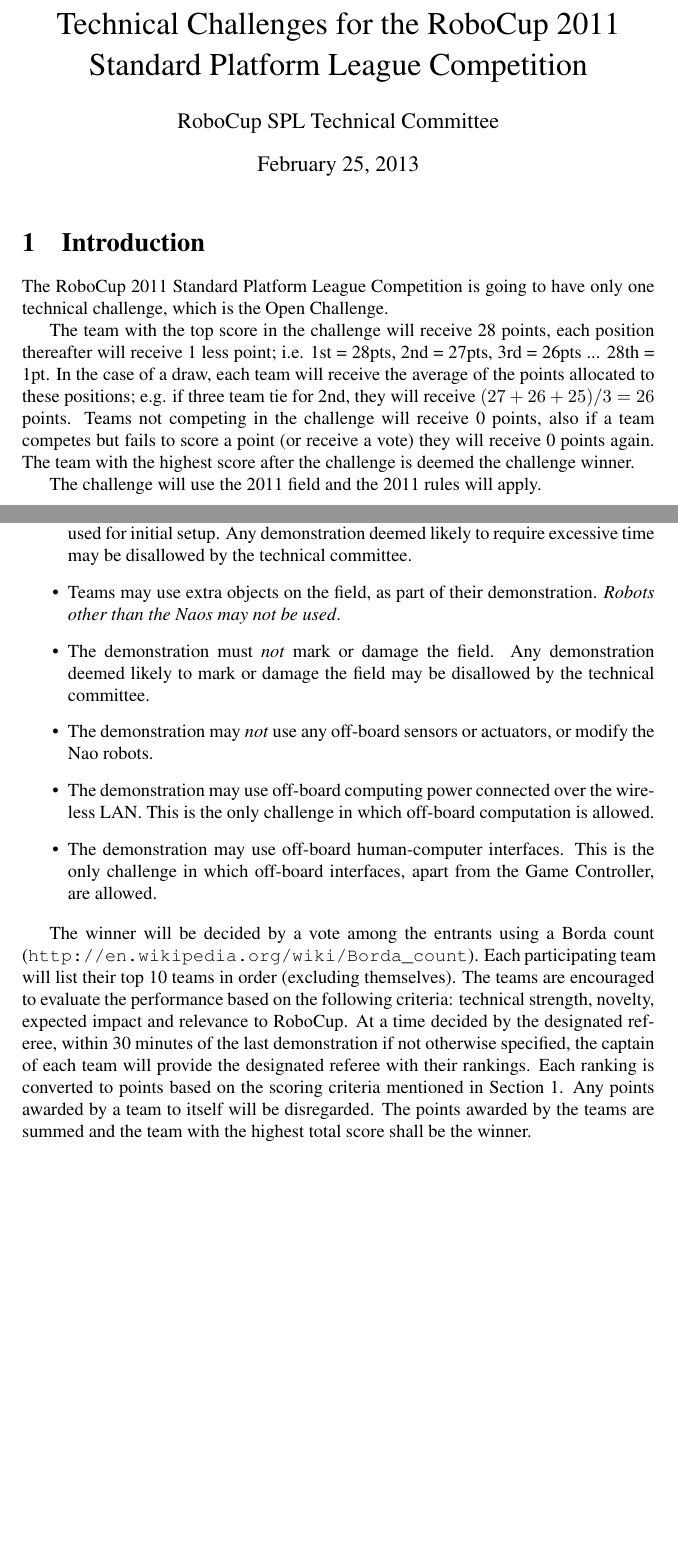
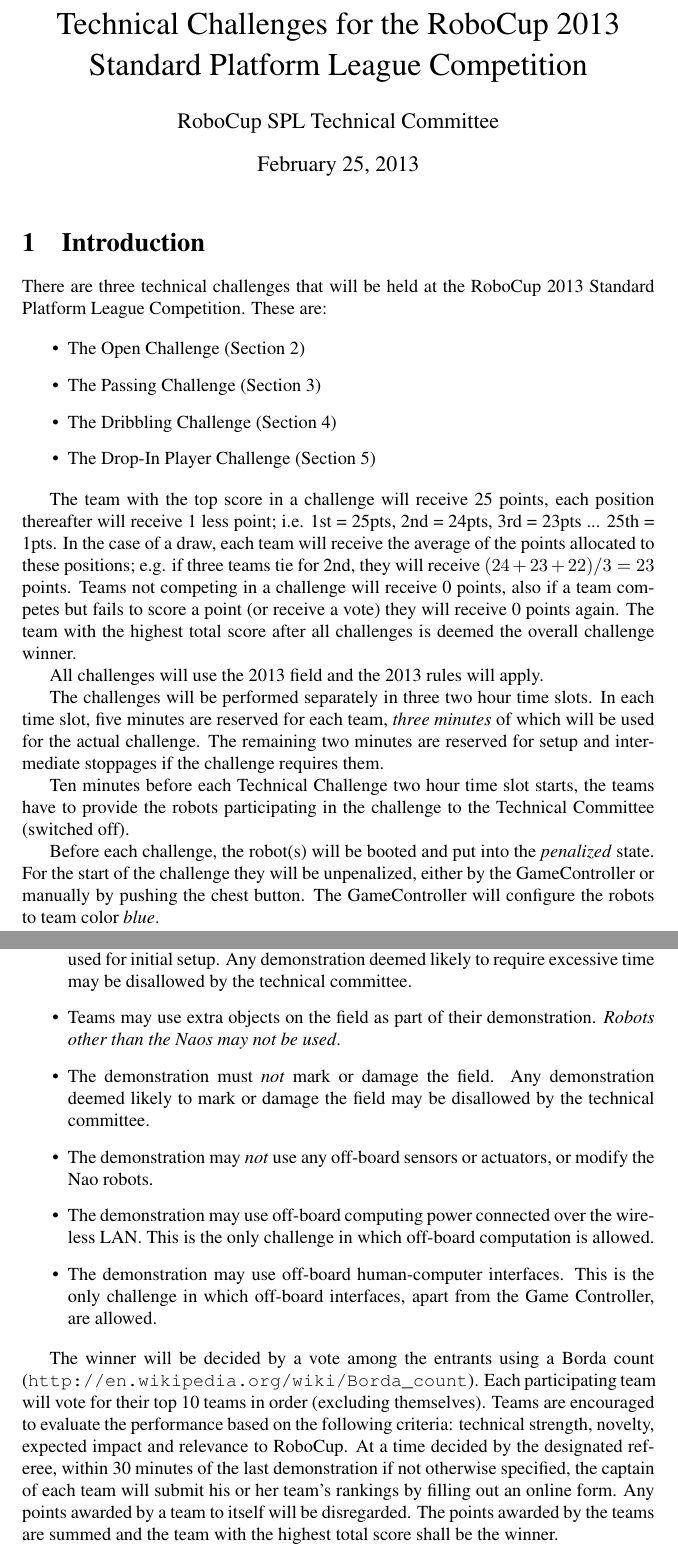
Before and after one commit to RoboCup-SPL/Rules, a LaTeX document (Challenges/Challenges.tex): two parts of pages 1 and 2 of 2 before the commit and two parts of pages 1 and 2 of 3 after it, joined at a grey line, cut so that both start at the same text, the shorter picture padded with empty space. Compiled offline with pdfLaTeX.

Commit message:
starting to work on the 2013 challenges

```diff
--- a/Challenges/Challenges.tex
+++ b/Challenges/Challenges.tex
@@ -1,23 +1,15 @@
 \documentclass{article}
 \usepackage{graphicx}
 \usepackage{url}
-%\usepackage{hyperref}
 \usepackage{verbatim}
-%\usepackage{times,mathptm}
 \usepackage{times}
-% the following package is optional:
-%\usepackage{latexsym}
-%\usepackage{picins}
 \usepackage{url}
 \usepackage{epsfig}
 \usepackage{amsmath}
-%\usepackage{macros}
-%\usepackage{small-caption}
-%\usepackage[l]{floatflt}
 
 \begin{document}
 
-\title{Technical Challenges for the RoboCup 2011 Standard Platform League Competition}
+\title{Technical Challenges for the RoboCup 2013 Standard Platform League Competition}
 
 \author{RoboCup SPL Technical Committee}
 
@@ -26,19 +18,41 @@
 \section{Introduction}
 \label{sec:introduction}
 
-The RoboCup 2011 Standard Platform League Competition is going to have only
-one technical challenge, which is the Open Challenge.
+There are three technical challenges that will be held at the RoboCup
+2013 Standard Platform League Competition. These are:
 
-The team with the top score in the challenge will receive 28 points, each
-position thereafter will receive 1 less point; i.e. 1st = 28pts, 2nd = 27pts,
-3rd = 26pts ... 28th = 1pt. In the case of a draw, each team will receive
-the average of the points allocated to these positions; e.g. if three team
-tie for 2nd, they will receive $(27+26+25)/3 = 26$ points. Teams not competing
-in the challenge will receive 0 points, also if a team competes but fails to
+\begin{itemize}
+\item The Open Challenge (Section~\ref{sec:open})
+\item The Passing Challenge (Section~\ref{sec:passing})
+\item The Dribbling Challenge (Section~\ref{sec:dribbling})
+\item The Drop-In Player Challenge (Section~\ref{sec:dropIn})
+\end{itemize}
+
+The team with the top score in a challenge will receive 25 points, each
+position thereafter will receive 1 less point; i.e. 1st = 25pts, 2nd = 24pts,
+3rd = 23pts ... 25th = 1pts. In the case of a draw, each team will receive
+the average of the points allocated to these positions; e.g. if three teams
+tie for 2nd, they will receive $(24+23+22)/3 = 23$ points. Teams not competing
+in a challenge will receive 0 points, also if a team competes but fails to
 score a point (or receive a vote) they will receive 0 points again. The team
-with the highest score after the challenge is deemed the challenge winner.
+with the highest total score after all challenges is deemed the overall
+challenge winner.
 
-The challenge will use the 2011 field and the 2011 rules will apply.
+All challenges will use the 2013 field and the 2013 rules will apply.
+
+The challenges will be performed separately in three two hour time slots.
+In each time slot, five minutes are reserved for each team, \emph{three minutes}
+of which will be used for the actual challenge. The remaining two minutes are
+reserved for setup and intermediate stoppages if the challenge requires them.
+
+Ten minutes before each Technical Challenge two hour time slot starts, the teams
+have to provide the robots participating in the challenge to the Technical Committee
+(switched off).
+
+Before each challenge, the robot(s) will be booted and put into the \emph{penalized}
+state. For the start of the challenge they will be unpenalized, either by the
+GameController or manually by pushing the chest button. The GameController will
+configure the robots to team color \emph{blue}.
 
 
 \section{The Open Challenge}
@@ -70,7 +84,7 @@
 likely to require excessive time may be disallowed by the technical
 committee.
 \item
-Teams may use extra objects on the field, as part of their
+Teams may use extra objects on the field as part of their
 demonstration. \emph{Robots other than the Naos may not be used}.
 \item
 The demonstration must \emph{not} mark or damage the field. Any
@@ -91,15 +105,13 @@
 
 The winner will be decided by a vote among the entrants using a Borda
 count (\url{http://en.wikipedia.org/wiki/Borda_count}). Each participating
-team will list their top 10 teams in order (excluding themselves).
-The teams are encouraged to evaluate the performance based on the
+team will vote for their top 10 teams in order (excluding themselves).
+Teams are encouraged to evaluate the performance based on the
 following criteria: technical strength, novelty, expected impact and
 relevance to RoboCup. At a time decided by the designated referee,
 within 30 minutes of the last demonstration if not otherwise
-specified, the captain of each team will provide the designated
-referee with their rankings. Each ranking is converted to points based on
-the scoring criteria mentioned in Section \ref{sec:introduction}. Any
-points awarded by a team to itself will be disregarded. The points awarded
-by the teams are summed and the team with the highest total score shall be
-the winner.
+specified, the captain of each team will submit his or her team's rankings
+by filling out an online form.  Any points awarded by a team to itself will be
+disregarded. The points awarded by the teams are summed and the team with the
+highest total score shall be the winner.
 
```
Also changed, not shown: Challenges/Challenges.tex (10 more changed lines).
